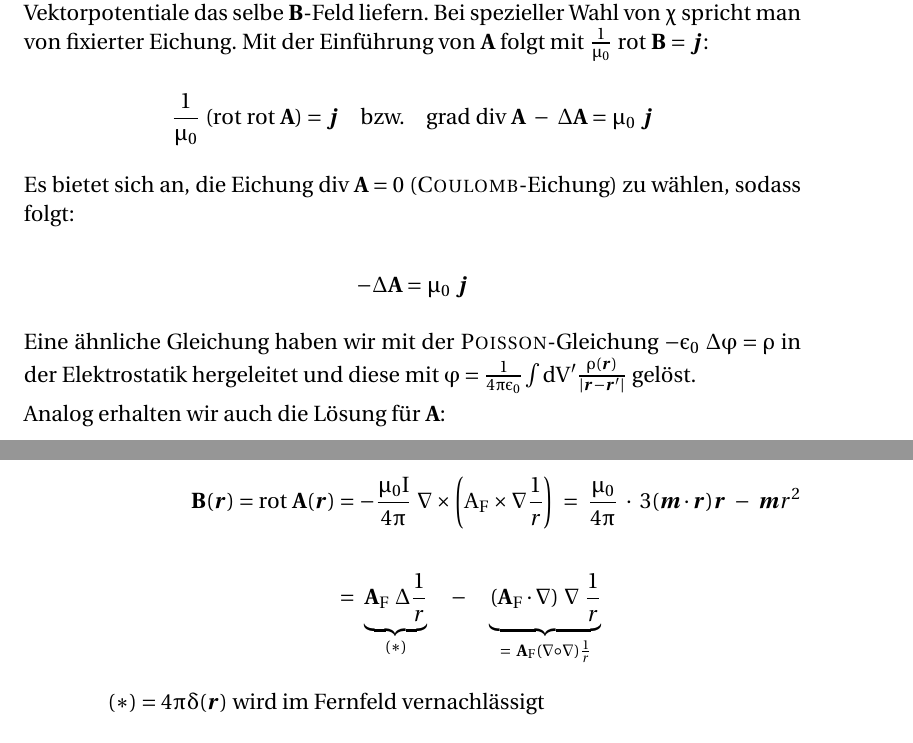
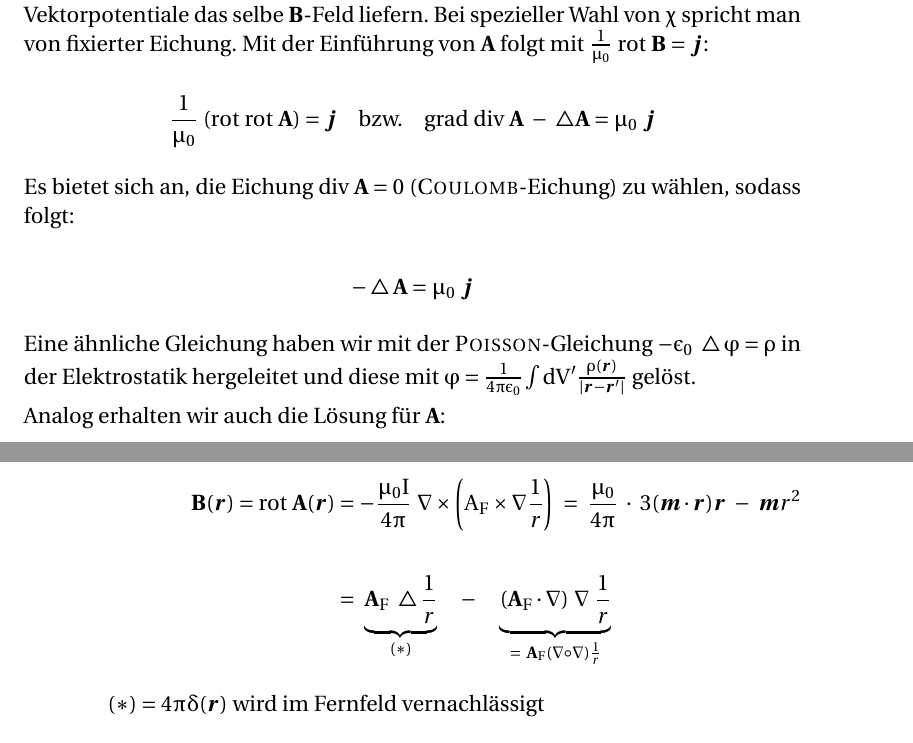
Before and after one commit to toothstone/Elektrodynamik-14-15, a LaTeX thesis (TP-ED.tex, which reads lectures/006.tex): two parts of pages 35 and 38 of 39, joined at a grey line, cut so that both start at the same text. Compiled offline with pdfLaTeX.

Commit message:
replace old 'grad', 'div', 'rot' and Laplace-operators with 'bigtriangleup

```diff
--- a/lectures/006.tex
+++ b/lectures/006.tex
@@ -10,19 +10,19 @@ Da für das $\vec{B}$-Feld unter diesen Bedingungen gilt, dass rot $\vec{B} = \m
 \end{equation*}
 
-$\vec{B}$ bestimmt $\vec{A}$ bis auf Eichtransformation $\vec{A}\ \rightarrow \ \vec{A} \ + \ \text{grad } \vec{chi}$ eindeutig, da beide Vektorpotentiale das selbe $\vec{B}$-Feld liefern. Bei spezieller Wahl von $\chi$ spricht man von fixierter Eichung.\
-Mit der Einführung von $\vec{A}$ folgt mit $\frac{1}{\mu_0}\ \text{rot } \vec{B} = \vec{j}$:
+$\vec{B}$ bestimmt $\vec{A}$ bis auf Eichtransformation $\vec{A}\ \rightarrow \ \vec{A} \ + \ \grad \vec{chi}$ eindeutig, da beide Vektorpotentiale das selbe $\vec{B}$-Feld liefern. Bei spezieller Wahl von $\chi$ spricht man von fixierter Eichung.\
+Mit der Einführung von $\vec{A}$ folgt mit $\frac{1}{\mu_0}\ \rot \vec{B} = \vec{j}$:
 
 \begin{equation*}
-\frac{1}{\mu_0}\ (\text{rot rot }\vec{A})=\vec{j} \quad \text{bzw.} \quad \text{grad div }\vec{A}\ - \ \Delta\vec{A}=\mu_0 \ \vec{j}
+\frac{1}{\mu_0}\ (\rot\rot\vec{A})=\vec{j} \quad \text{bzw.} \quad \grad\div \vec{A}\ - \ \bigtriangleup\vec{A}=\mu_0 \ \vec{j}
 \end{equation*}
 
 Es bietet sich an, die Eichung div $\vec{A} = 0$ (\textsc{Coulomb}-Eichung) zu wählen, sodass folgt:
 
 \begin{equation*}
--\Delta\vec{A}=\mu_0 \ \vec{j}
+-\bigtriangleup\vec{A}=\mu_0 \ \vec{j}
 \end{equation*}
 
-Eine ähnliche Gleichung haben wir mit der \textsc{Poisson}-Gleichung $-\epsilon_0 \ \Delta\varphi = \rho$ in der Elektrostatik hergeleitet und diese mit $\varphi = \frac{1}{4\pi\epsilon_0}\Int{}{}{V'}\frac{\rho(\vec{r})}{|\vec{r}-\vec{r}'|}$ gelöst.\ \\
+Eine ähnliche Gleichung haben wir mit der \textsc{Poisson}-Gleichung $-\epsilon_0 \ \bigtriangleup\varphi = \rho$ in der Elektrostatik hergeleitet und diese mit $\varphi = \frac{1}{4\pi\epsilon_0}\Int{}{}{V'}\frac{\rho(\vec{r})}{|\vec{r}-\vec{r}'|}$ gelöst.\ \\
 Analog erhalten wir auch die Lösung für $\vec{A}$:
 
 \begin{align*}
@@ -104,9 +104,9 @@ Umformen ergibt:
 (zum Vergleich das Potential eines Elektrischen Dipols: $\varphi(\vec{r}) = \frac{1}{4\pi\epsilon_0} \cdot \frac{\vec{p}\cdot\vec{r}}{r^3}$)
 \ \\
 \begin{align*}
-\vec{B}(\vec{r}) = \text{rot } \vec{A}(\vec{r}) &= - \frac{\mu_0 I}{4\pi} \ \nabla \times \left(A_F\times\nabla\frac{1}{r}\right) \ = \ \frac{\mu_0}{4\pi} \ \cdot \ 3(\vec{m}\cdot\vec{r})\vec{r} \ - \ \vec{m}r^2\\
+\vec{B}(\vec{r}) = \rot\vec{A}(\vec{r}) &= - \frac{\mu_0 I}{4\pi} \ \nabla \times \left(A_F\times\nabla\frac{1}{r}\right) \ = \ \frac{\mu_0}{4\pi} \ \cdot \ 3(\vec{m}\cdot\vec{r})\vec{r} \ - \ \vec{m}r^2\\
 \ \\
-&= \ \underbrace{\vec{A}_F \ \Delta\frac{1}{r}}_{(*)} \quad - \quad \underbrace{(\vec{A}_F
+&= \ \underbrace{\vec{A}_F \ \bigtriangleup\frac{1}{r}}_{(*)} \quad - \quad \underbrace{(\vec{A}_F
 \cdot\nabla)\ \nabla \ \frac{1}{r}}_{= \ \vec{A}_F (\nabla \circ \nabla) \frac{1}{r}}
 \end{align*}
 
```
Also changed, not shown: lectures/006.tex (8 more changed lines).
